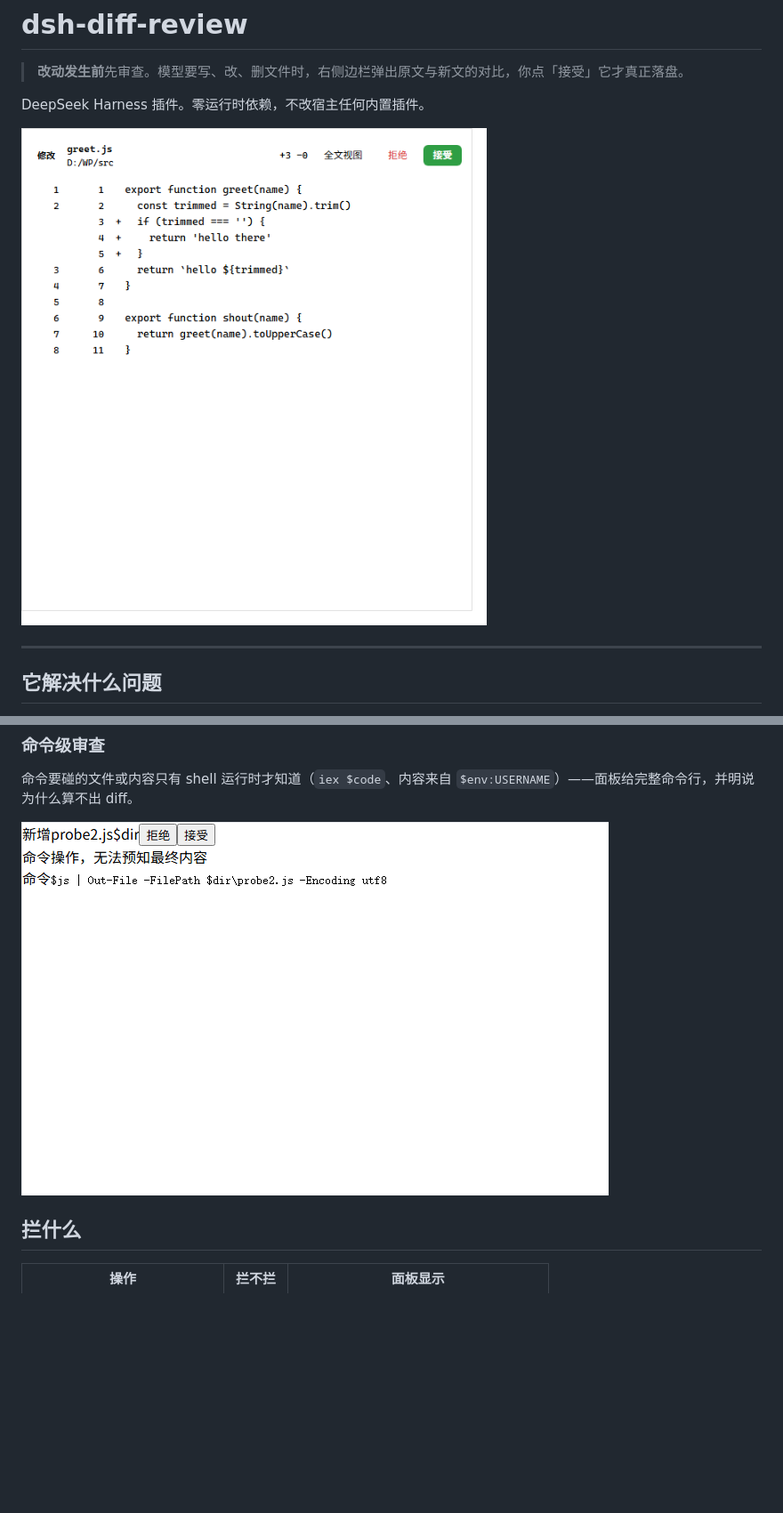
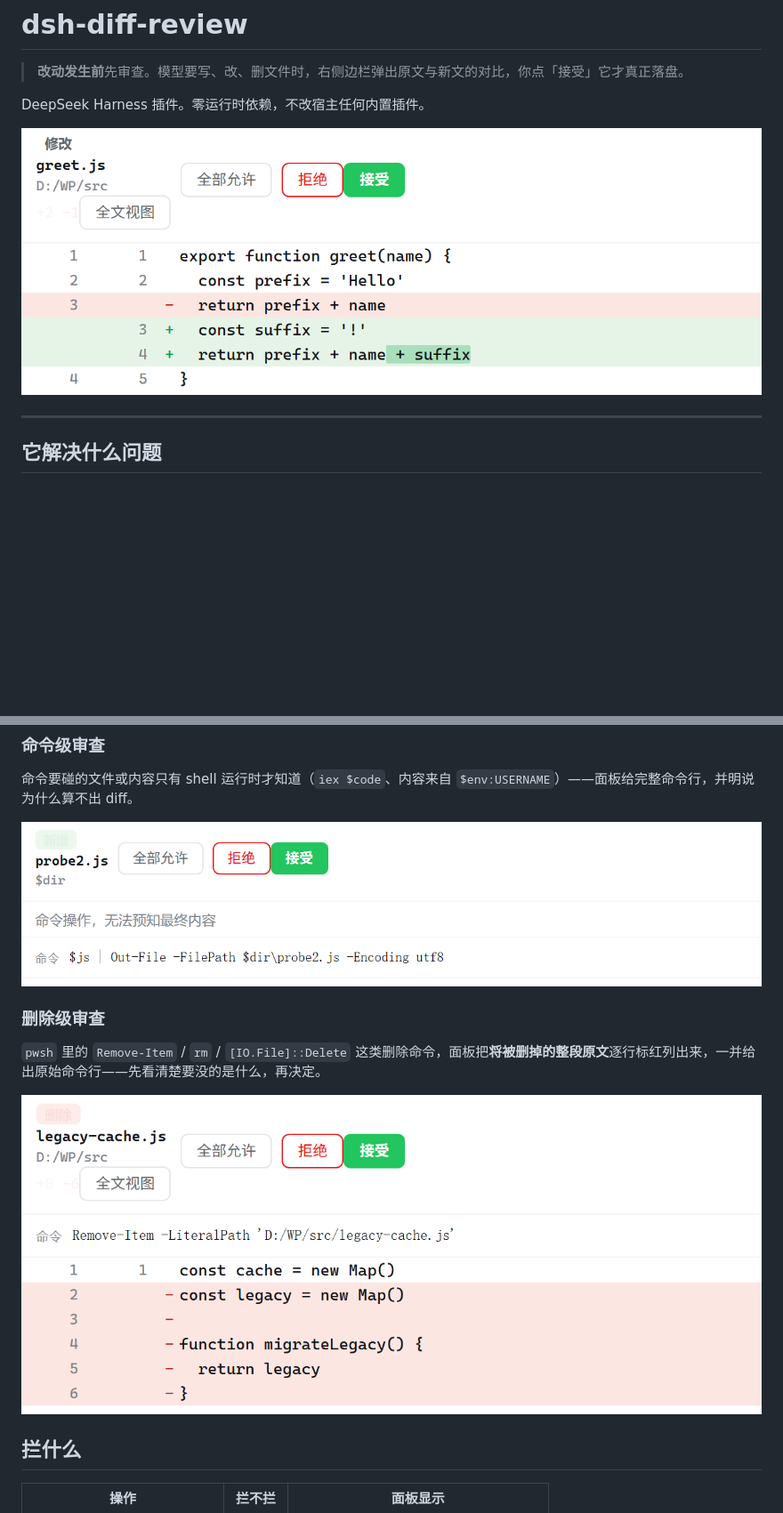
Before and after one commit to wyk4447/dsh-diff-review, a Markdown page: README.md, 2 parts joined by grey strips. Shown at 89% size. Rendered like a GitHub page; pictures changed too: assets/screenshot-1.png, assets/screenshot-3.png, assets/screenshot-4.png; blank space fills up the shorter version.

```diff
--- a/README.md
+++ b/README.md
@@ -41,7 +41,13 @@ DeepSeek Harness 插件。零运行时依赖，不改宿主任何内置插件。
 
 命令要碰的文件或内容只有 shell 运行时才知道（`iex $code`、内容来自 `$env:USERNAME`）——面板给完整命令行，并明说为什么算不出 diff。
 
-![命令级审查](assets/screenshot-4.png)
+![命令级审查](assets/screenshot-3.png)
+
+### 删除级审查
+
+`pwsh` 里的 `Remove-Item` / `rm` / `[IO.File]::Delete` 这类删除命令，面板把**将被删掉的整段原文**逐行标红列出来，一并给出原始命令行——先看清楚要没的是什么，再决定。
+
+![删除级审查](assets/screenshot-4.png)
 
 ## 拦什么
 
```
Also changed, not shown: other parts of README.md (+2 -2 lines), assets/screenshot-2.png.
